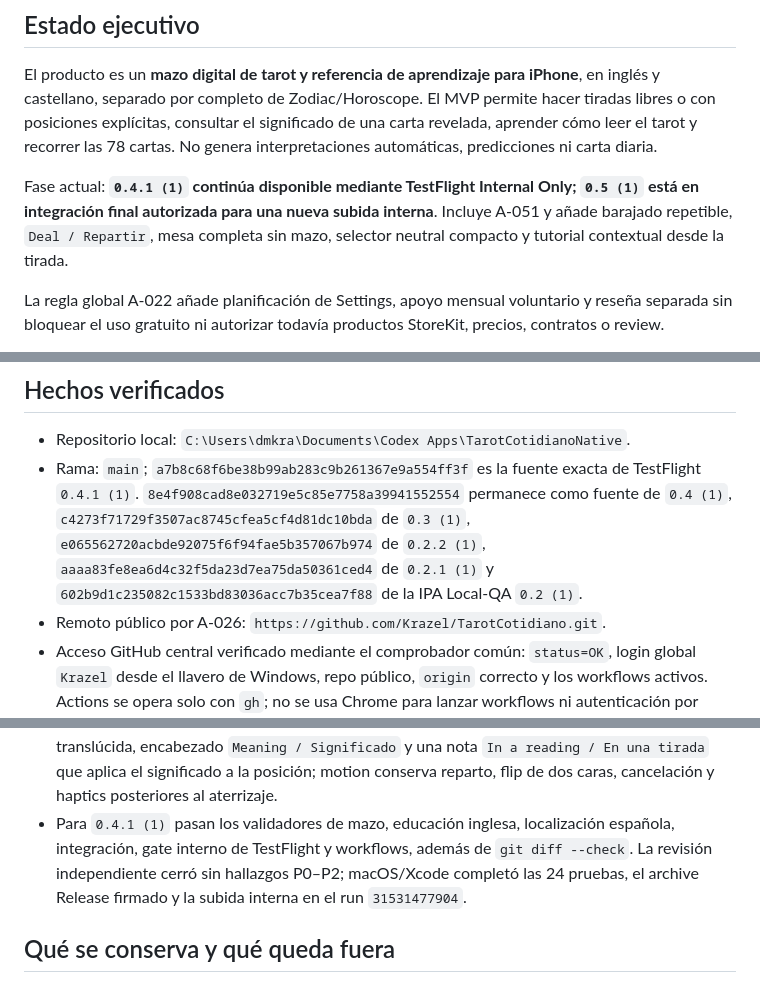
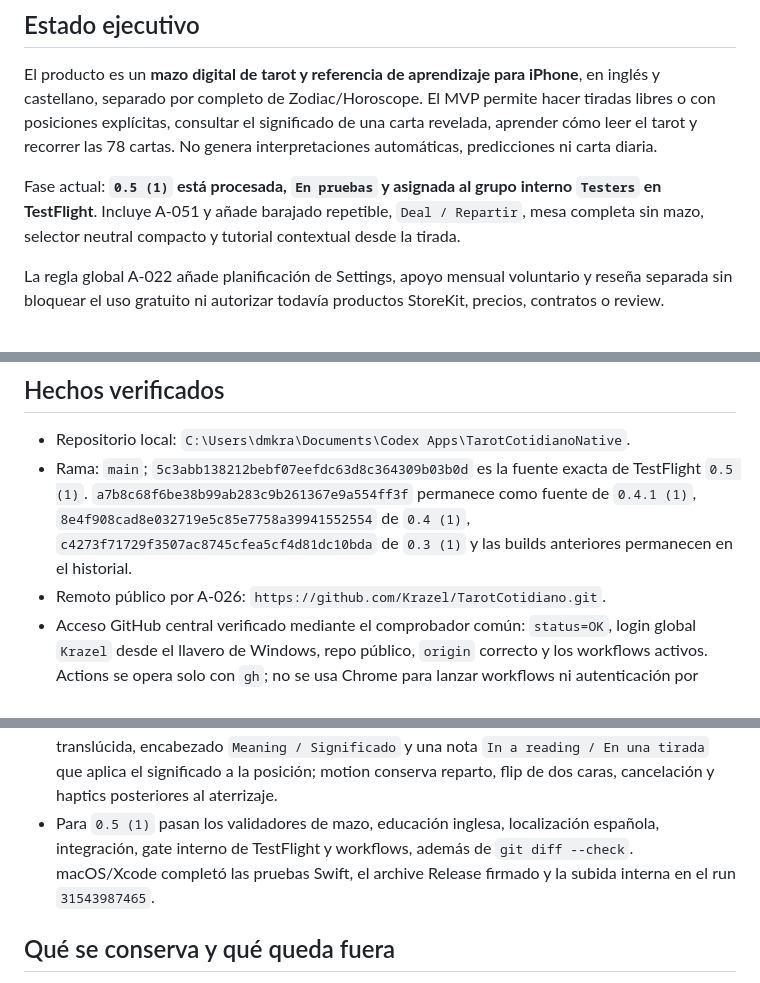
Before and after one commit to Krazel/TarotCotidiano, a Markdown page: STATUS.md, 3 parts joined by grey strips. GitHub-like rendering.

Commit message:
Record Tarot 0.5 TestFlight delivery

```diff
--- a/STATUS.md
+++ b/STATUS.md
@@ -6,7 +6,7 @@ Actualizado: 2026-08-11
 
 El producto es un **mazo digital de tarot y referencia de aprendizaje para iPhone**, en inglés y castellano, separado por completo de Zodiac/Horoscope. El MVP permite hacer tiradas libres o con posiciones explícitas, consultar el significado de una carta revelada, aprender cómo leer el tarot y recorrer las 78 cartas. No genera interpretaciones automáticas, predicciones ni carta diaria.
 
-Fase actual: **`0.4.1 (1)` continúa disponible mediante TestFlight Internal Only; `0.5 (1)` está en integración final autorizada para una nueva subida interna**. Incluye A-051 y añade barajado repetible, `Deal / Repartir`, mesa completa sin mazo, selector neutral compacto y tutorial contextual desde la tirada.
+Fase actual: **`0.5 (1)` está procesada, `En pruebas` y asignada al grupo interno `Testers` en TestFlight**. Incluye A-051 y añade barajado repetible, `Deal / Repartir`, mesa completa sin mazo, selector neutral compacto y tutorial contextual desde la tirada.
 
 La regla global A-022 añade planificación de Settings, apoyo mensual voluntario y reseña separada sin bloquear el uso gratuito ni autorizar todavía productos StoreKit, precios, contratos o review.
 
@@ -37,7 +37,7 @@ La pausa global terminó el 2026-08-10. Antes de reanudar se verificó que el ar
 ## Hechos verificados
 
 - Repositorio local: `C:\Users\dmkra\Documents\Codex Apps\TarotCotidianoNative`.
-- Rama: `main`; `a7b8c68f6be38b99ab283c9b261367e9a554ff3f` es la fuente exacta de TestFlight `0.4.1 (1)`. `8e4f908cad8e032719e5c85e7758a39941552554` permanece como fuente de `0.4 (1)`, `c4273f71729f3507ac8745cfea5cf4d81dc10bda` de `0.3 (1)`, `e065562720acbde92075f6f94fae5b357067b974` de `0.2.2 (1)`, `aaaa83fe8ea6d4c32f5da23d7ea75da50361ced4` de `0.2.1 (1)` y `602b9d1c235082c1533bd83036acc7b35cea7f88` de la IPA Local-QA `0.2 (1)`.
+- Rama: `main`; `5c3abb138212bebf07eefdc63d8c364309b03b0d` es la fuente exacta de TestFlight `0.5 (1)`. `a7b8c68f6be38b99ab283c9b261367e9a554ff3f` permanece como fuente de `0.4.1 (1)`, `8e4f908cad8e032719e5c85e7758a39941552554` de `0.4 (1)`, `c4273f71729f3507ac8745cfea5cf4d81dc10bda` de `0.3 (1)` y las builds anteriores permanecen en el historial.
 - Remoto público por A-026: `https://github.com/Krazel/TarotCotidiano.git`.
 - Acceso GitHub central verificado mediante el comprobador común: `status=OK`, login global `Krazel` desde el llavero de Windows, repo público, `origin` correcto y los workflows activos. Actions se opera solo con `gh`; no se usa Chrome para lanzar workflows ni autenticación por proyecto.
 - El prototipo preservado sigue siendo Expo 53 / React Native 0.79.6 / React 19.
@@ -108,7 +109,7 @@ La pausa global terminó el 2026-08-10. Antes de reanudar se verificó que el ar
 - La revisión final independiente de motion cerró sin P0–P2: comprobó compatibilidad estática iOS 16, foco VoiceOver post-commit, supresión de replay/haptics en background, privacidad face-down, PBX y contratos del validador.
 - A-030 está integrada mediante un único `FavoriteCardsStore` compartido por Read y Cards. Guarda solo `cardID` canónicos en `favorites.v1.json`, con JSON atómico y directorio excluido de backup; el filtro `Favorites/Favoritas`, su estado vacío y el corazón del detalle siguen V-042/V-043. La revisión independiente cerró sin P0–P2.
 - A-031 está integrada localmente: selector `English / Español` atómico, Home sin scroll normal y con adaptación AX, Settings, mesa con centro horizontal y anclaje vertical estable, tab bar translúcida, encabezado `Meaning / Significado` y una nota `In a reading / En una tirada` que aplica el significado a la posición; motion conserva reparto, flip de dos caras, cancelación y haptics posteriores al aterrizaje.
-- Para `0.4.1 (1)` pasan los validadores de mazo, educación inglesa, localización española, integración, gate interno de TestFlight y workflows, además de `git diff --check`. La revisión independiente cerró sin hallazgos P0–P2; macOS/Xcode completó las 24 pruebas, el archive Release firmado y la subida interna en el run `31531477904`.
+- Para `0.5 (1)` pasan los validadores de mazo, educación inglesa, localización española, integración, gate interno de TestFlight y workflows, además de `git diff --check`. macOS/Xcode completó las pruebas Swift, el archive Release firmado y la subida interna en el run `31543987465`.
 
 ## Qué se conserva y qué queda fuera
 
```
Also changed, not shown: other parts of STATUS.md (+3 -2 lines), DECISIONS.md (+1 -1 lines).
